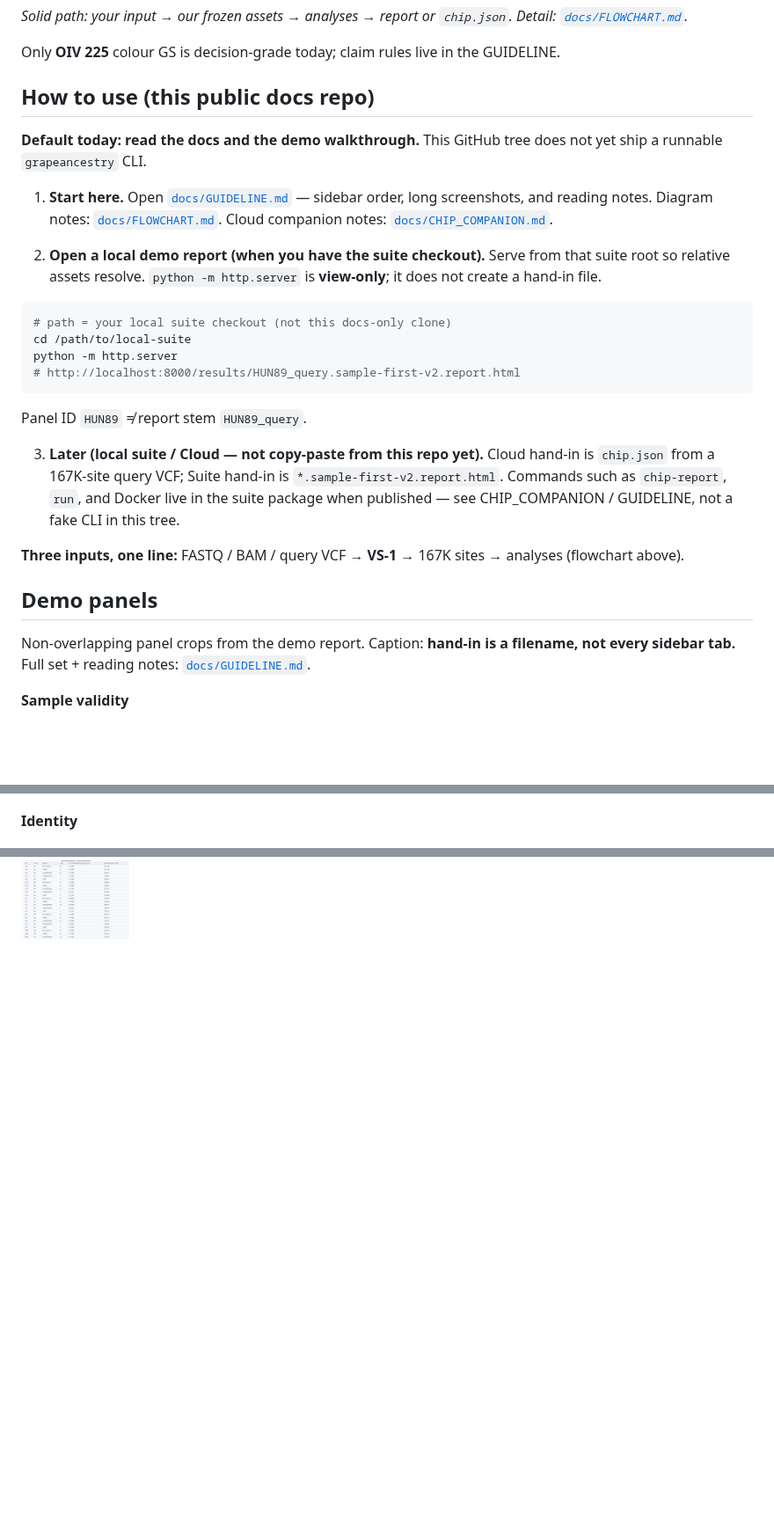
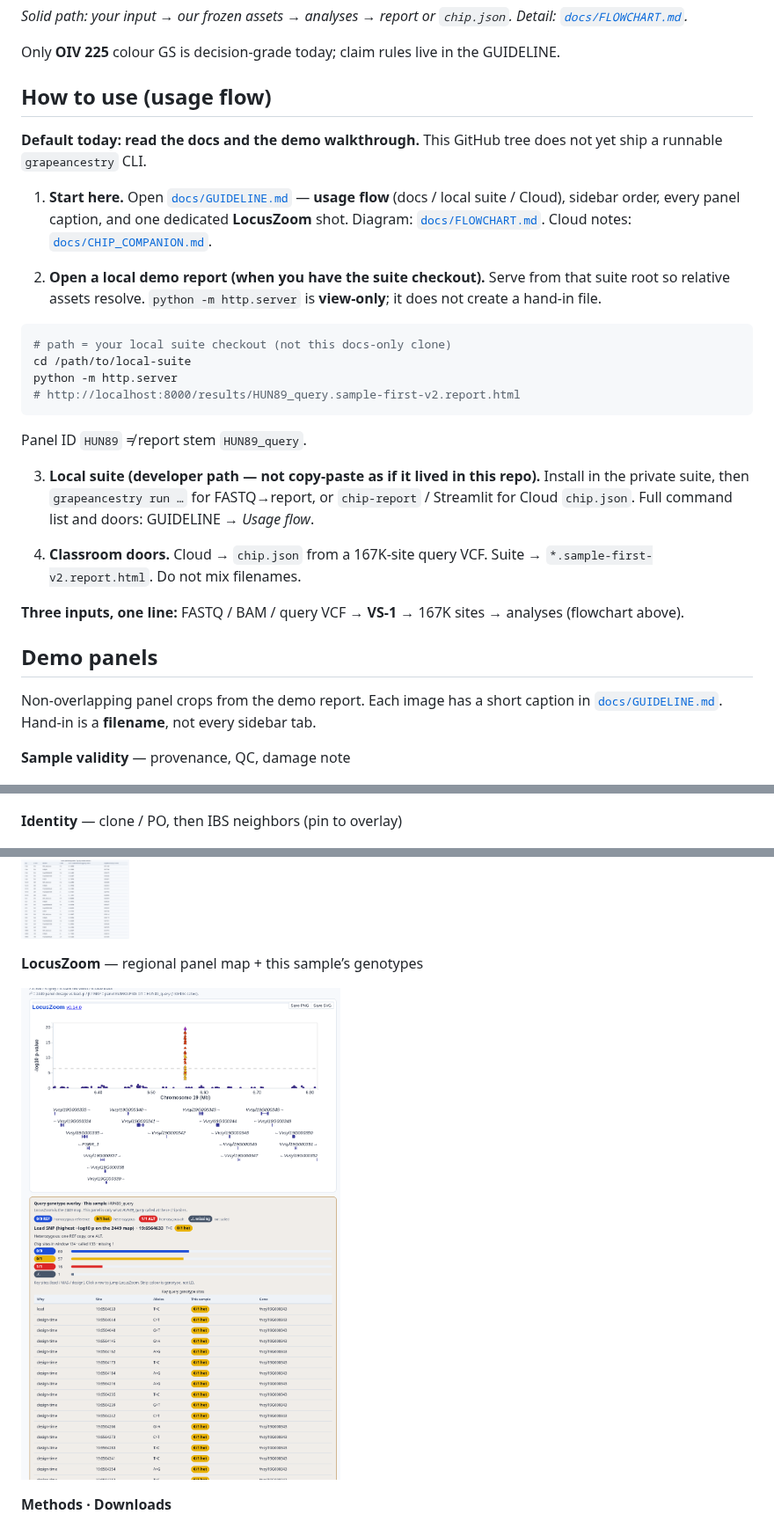
Before and after one commit to Xuzhen-Li/grapeancestry, a Markdown page: README.md, 3 parts joined by grey strips. Shown at 88% size. Rendered like a GitHub page; pictures changed too: docs/guideline_shots/panels/05_locuszoom.png (added); blank space fills up the shorter version.

Commit message:
Add LocusZoom panel, per-shot captions, and usage flow.
GUIDELINE documents docs / local suite / Cloud doors; every panel has an intro.

```diff
--- a/README.md
+++ b/README.md
@@ -15,11 +15,11 @@ This repo is for breeders and classrooms that hand in a **query** sample or open
 
 Only **OIV 225** colour GS is decision-grade today; claim rules live in the GUIDELINE.
 
-## How to use (this public docs repo)
+## How to use (usage flow)
 
 **Default today: read the docs and the demo walkthrough.** This GitHub tree does not yet ship a runnable `grapeancestry` CLI.
 
-1. **Start here.** Open [`docs/GUIDELINE.md`](docs/GUIDELINE.md) — sidebar order, long screenshots, and reading notes. Diagram notes: [`docs/FLOWCHART.md`](docs/FLOWCHART.md). Cloud companion notes: [`docs/CHIP_COMPANION.md`](docs/CHIP_COMPANION.md).
+1. **Start here.** Open [`docs/GUIDELINE.md`](docs/GUIDELINE.md) — **usage flow** (docs / local suite / Cloud), sidebar order, every panel caption, and one dedicated **LocusZoom** shot. Diagram: [`docs/FLOWCHART.md`](docs/FLOWCHART.md). Cloud notes: [`docs/CHIP_COMPANION.md`](docs/CHIP_COMPANION.md).
 
 2. **Open a local demo report (when you have the suite checkout).** Serve from that suite root so relative assets resolve. `python -m http.server` is **view-only**; it does not create a hand-in file.
 
@@ -32,20 +32,21 @@ python -m http.server
 
 Panel ID `HUN89` ≠ report stem `HUN89_query`.
 
-3. **Later (local suite / Cloud — not copy-paste from this repo yet).** Cloud hand-in is `chip.json` from a 167K-site query VCF; Suite hand-in is `*.sample-first-v2.report.html`. Commands such as `chip-report`, `run`, and Docker live in the suite package when published — see CHIP_COMPANION / GUIDELINE, not a fake CLI in this tree.
+3. **Local suite (developer path — not copy-paste as if it lived in this repo).** Install in the private suite, then `grapeancestry run …` for FASTQ→report, or `chip-report` / Streamlit for Cloud `chip.json`. Full command list and doors: GUIDELINE → *Usage flow*.
+
+4. **Classroom doors.** Cloud → `chip.json` from a 167K-site query VCF. Suite → `*.sample-first-v2.report.html`. Do not mix filenames.
 
 **Three inputs, one line:** FASTQ / BAM / query VCF → **VS-1** → 167K sites → analyses (flowchart above).
 
-
 ## Demo panels
 
-Non-overlapping panel crops from the demo report. Caption: **hand-in is a filename, not every sidebar tab.** Full set + reading notes: [`docs/GUIDELINE.md`](docs/GUIDELINE.md).
+Non-overlapping panel crops from the demo report. Each image has a short caption in [`docs/GUIDELINE.md`](docs/GUIDELINE.md). Hand-in is a **filename**, not every sidebar tab.
 
-**Sample validity**
+**Sample validity** — provenance, QC, damage note
 
 ![Sample validity](docs/guideline_shots/panels/01_sample_validity_01.png)
 
-**Identity**
+**Identity** — clone / PO, then IBS neighbors (pin to overlay)
 
 ![Identity](docs/guideline_shots/panels/02_identity_01.png)
 
@@ -64,4 +67,10 @@ Non-overlapping panel crops from the demo report. Caption: **hand-in is a filena
 ![Panel research](docs/guideline_shots/panels/05_panel_research_01.png)
+
+**LocusZoom** — regional panel map + this sample’s genotypes
+
+![LocusZoom](docs/guideline_shots/panels/05_locuszoom.png)
+
+**Methods · Downloads**
 
 ![Methods](docs/guideline_shots/panels/06_methods_01.png)
 
```
Also changed, not shown: other parts of README.md (+4 -2 lines), docs/GUIDELINE.md (+101 -23 lines).
